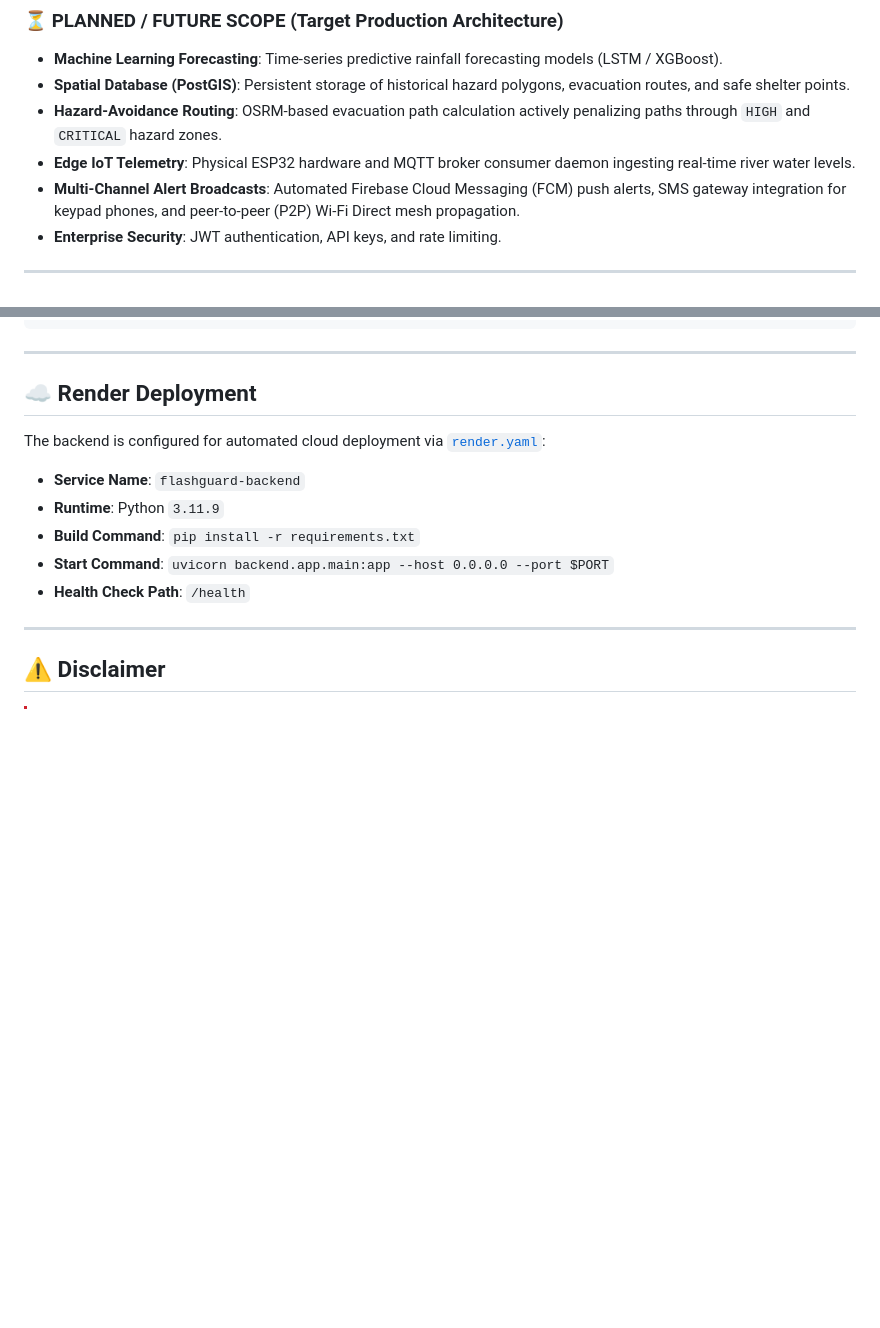
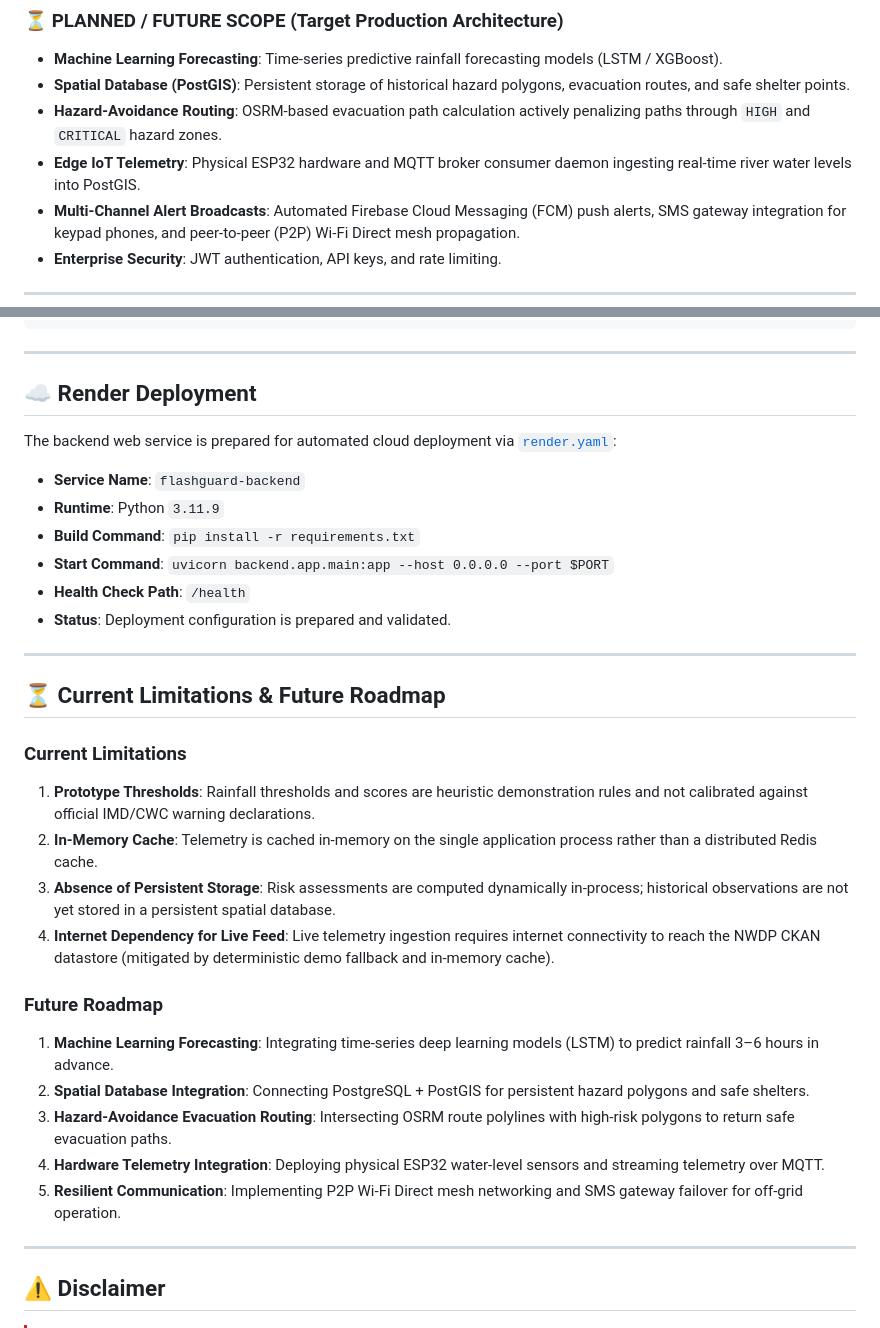
Before and after one commit to Sumit-217/flashguard-ai, a Markdown page: README.md, 2 parts joined by grey strips. Drawn GitHub-style; blank space fills up the shorter version.

```diff
--- a/README.md
+++ b/README.md
@@ -47,7 +47,7 @@ To maintain engineering transparency, project capabilities are strictly categori
 * **Machine Learning Forecasting**: Time-series predictive rainfall forecasting models (LSTM / XGBoost).
 * **Spatial Database (PostGIS)**: Persistent storage of historical hazard polygons, evacuation routes, and safe shelter points.
 * **Hazard-Avoidance Routing**: OSRM-based evacuation path calculation actively penalizing paths through `HIGH` and `CRITICAL` hazard zones.
-* **Edge IoT Telemetry**: Physical ESP32 hardware and MQTT broker consumer daemon ingesting real-time river water levels.
+* **Edge IoT Telemetry**: Physical ESP32 hardware and MQTT broker consumer daemon ingesting real-time river water levels into PostGIS.
 * **Multi-Channel Alert Broadcasts**: Automated Firebase Cloud Messaging (FCM) push alerts, SMS gateway integration for keypad phones, and peer-to-peer (P2P) Wi-Fi Direct mesh propagation.
 * **Enterprise Security**: JWT authentication, API keys, and rate limiting.
 
@@ -255,13 +292,31 @@ ruff check .
 
 ## ☁️ Render Deployment
 
-The backend is configured for automated cloud deployment via [`render.yaml`](render.yaml):
+The backend web service is prepared for automated cloud deployment via [`render.yaml`](render.yaml):
 
 * **Service Name**: `flashguard-backend`
 * **Runtime**: Python `3.11.9`
 * **Build Command**: `pip install -r requirements.txt`
 * **Start Command**: `uvicorn backend.app.main:app --host 0.0.0.0 --port $PORT`
 * **Health Check Path**: `/health`
+* **Status**: Deployment configuration is prepared and validated.
+
+---
+
+## ⏳ Current Limitations & Future Roadmap
+
+### Current Limitations
+1. **Prototype Thresholds**: Rainfall thresholds and scores are heuristic demonstration rules and not calibrated against official IMD/CWC warning declarations.
+2. **In-Memory Cache**: Telemetry is cached in-memory on the single application process rather than a distributed Redis cache.
+3. **Absence of Persistent Storage**: Risk assessments are computed dynamically in-process; historical observations are not yet stored in a persistent spatial database.
+4. **Internet Dependency for Live Feed**: Live telemetry ingestion requires internet connectivity to reach the NWDP CKAN datastore (mitigated by deterministic demo fallback and in-memory cache).
+
+### Future Roadmap
+1. **Machine Learning Forecasting**: Integrating time-series deep learning models (LSTM) to predict rainfall 3–6 hours in advance.
+2. **Spatial Database Integration**: Connecting PostgreSQL + PostGIS for persistent hazard polygons and safe shelters.
+3. **Hazard-Avoidance Evacuation Routing**: Intersecting OSRM route polylines with high-risk polygons to return safe evacuation paths.
+4. **Hardware Telemetry Integration**: Deploying physical ESP32 water-level sensors and streaming telemetry over MQTT.
+5. **Resilient Communication**: Implementing P2P Wi-Fi Direct mesh networking and SMS gateway failover for off-grid operation.
 
 ---
 
```
Also changed, not shown: other parts of README.md (+57 -20 lines).
